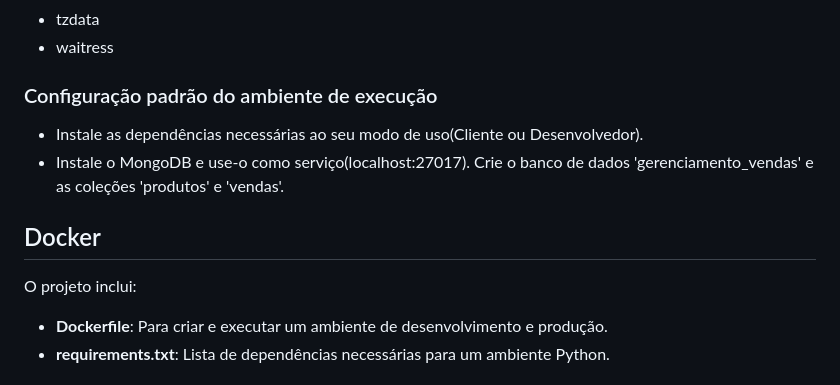
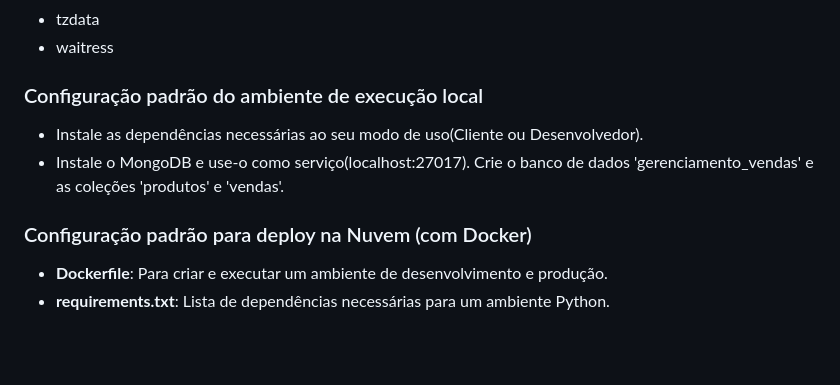
Before and after one commit to guivnh/gerenciamento_vce, a Markdown page: README.md, the part around the change. GitHub-like rendering; blank space fills up the shorter version.

Commit message:
atualizaçao readme 'docker na nuvem'

```diff
--- a/README.md
+++ b/README.md
@@ -97,14 +97,13 @@ O software foi desenvolvido usando:
 - tzdata
 - waitress
 
-### Configuração padrão do ambiente de execução
+### Configuração padrão do ambiente de execução local
 
 - Instale as dependências necessárias ao seu modo de uso(Cliente ou Desenvolvedor).
 - Instale o MongoDB e use-o como serviço(localhost:27017). Crie o banco de dados 'gerenciamento_vendas' e as coleções 'produtos' e 'vendas'.
 
-## Docker
+### Configuração padrão para deploy na Nuvem (com Docker)
 
-O projeto inclui:
 - **Dockerfile**: Para criar e executar um ambiente de desenvolvimento e produção.
 - **requirements.txt**: Lista de dependências necessárias para um ambiente Python.
 
```
